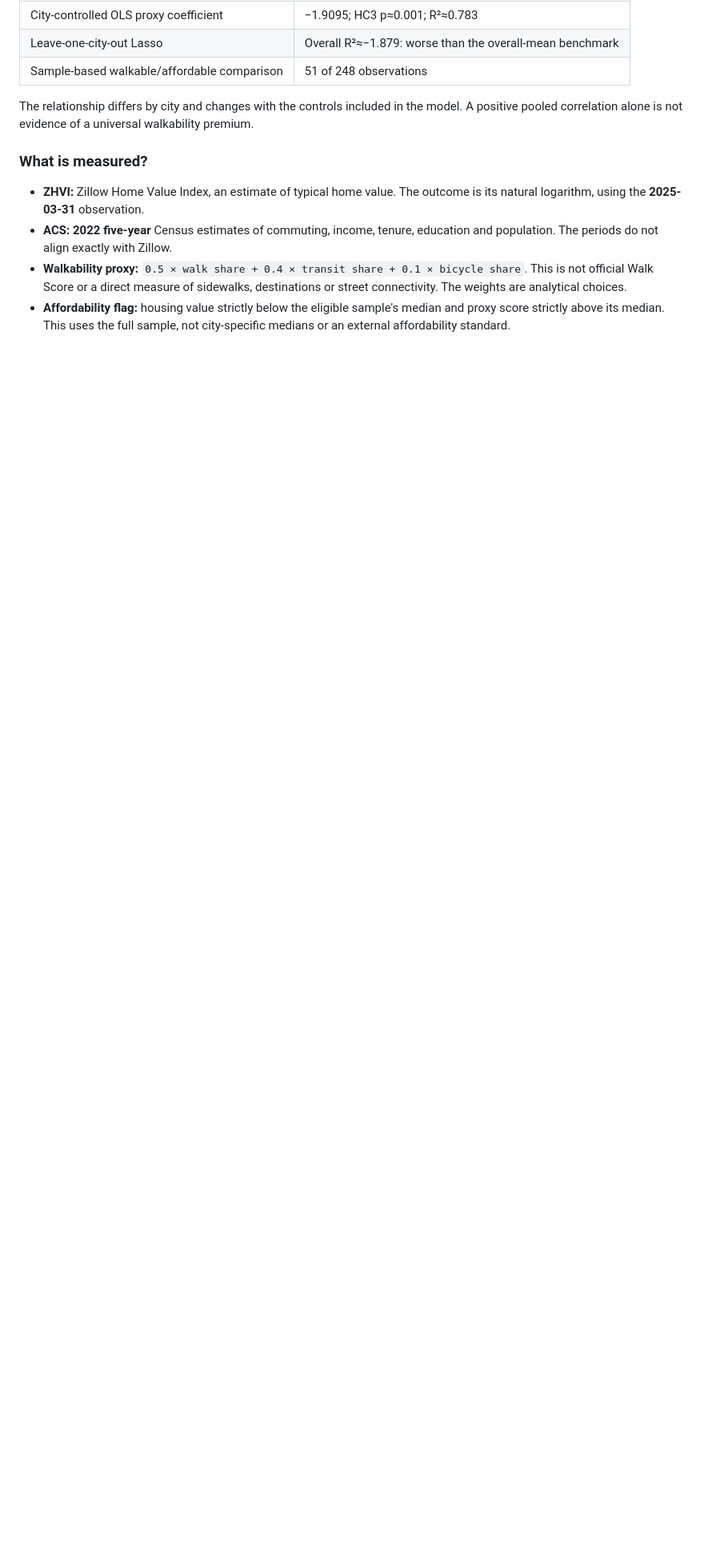
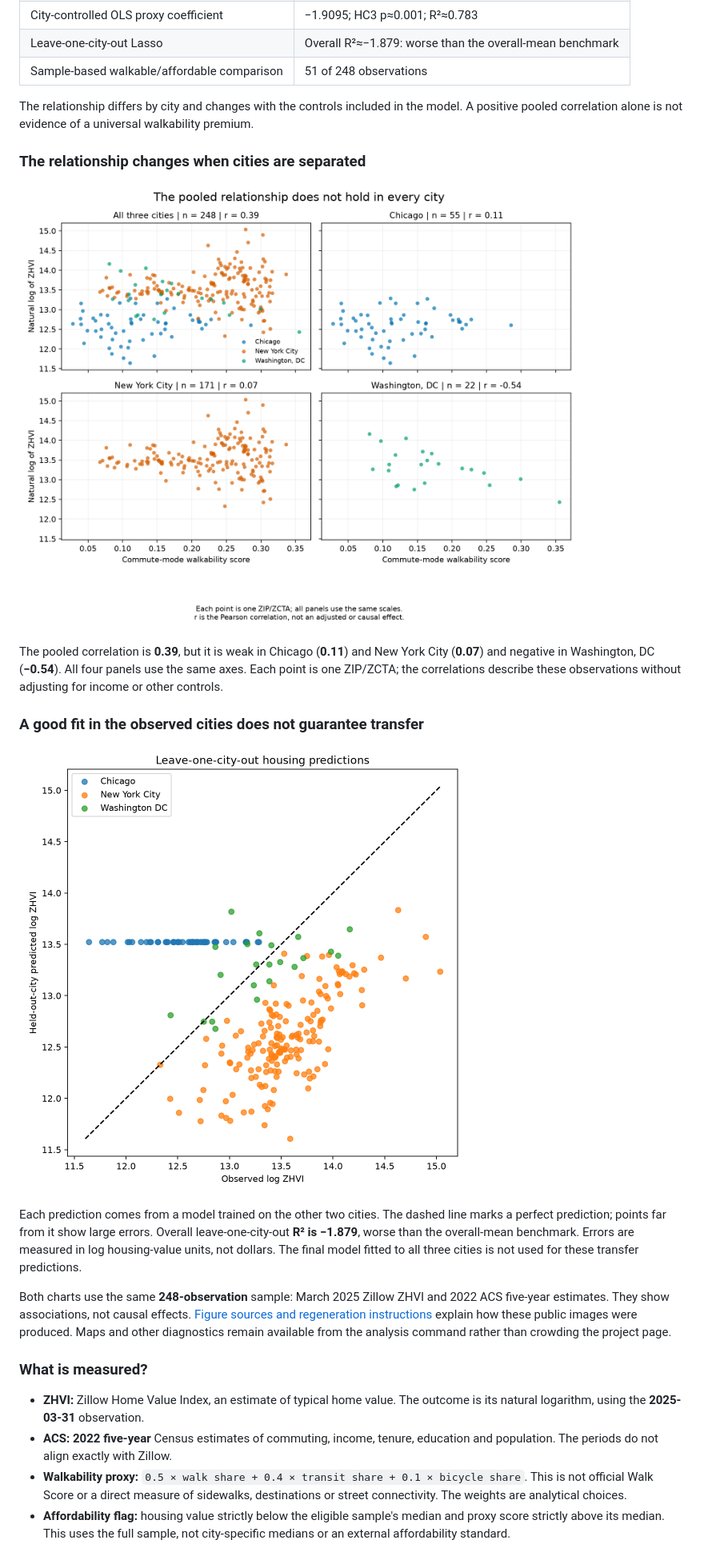
Before and after one commit to mqhaji/walkability-project, a Markdown page: README.md, the part around one of its changes. Shown at 80% size. Rendered like a GitHub page; pictures changed too: docs/figures/city_relationships.png (added), docs/figures/geographic_transfer.png (added); blank space fills up the shorter version.

Commit message:
Add study charts and explain the main results

```diff
--- a/README.md
+++ b/README.md
@@ -25,6 +25,31 @@ preregistered confirmatory study.
 The relationship differs by city and changes with the controls included in the
 model. A positive pooled correlation alone is not evidence of a universal
 walkability premium.
+
+### The relationship changes when cities are separated
+
+![Walkability score against log housing value, shown for all 248 observations together and separately for each city.](docs/figures/city_relationships.png)
+
+The pooled correlation is **0.39**, but it is weak in Chicago (**0.11**) and
+New York City (**0.07**) and negative in Washington, DC (**−0.54**). All four
+panels use the same axes. Each point is one ZIP/ZCTA; the correlations describe
+these observations without adjusting for income or other controls.
+
+### A good fit in the observed cities does not guarantee transfer
+
+![Observed versus predicted log housing value for 248 observations, with each prediction made while that observation's city was excluded from training.](docs/figures/geographic_transfer.png)
+
+Each prediction comes from a model trained on the other two cities. The dashed
+line marks a perfect prediction; points far from it show large errors. Overall
+leave-one-city-out **R² is −1.879**, worse than the overall-mean benchmark.
+Errors are measured in log housing-value units, not dollars. The final model
+fitted to all three cities is not used for these transfer predictions.
+
+Both charts use the same **248-observation** sample: March 2025 Zillow ZHVI and
+2022 ACS five-year estimates. They show associations, not causal effects.
+[Figure sources and regeneration instructions](docs/figures/README.md) explain
+how these public images were produced. Maps and other diagnostics remain
+available from the analysis command rather than crowding the project page.
 
 ### What is measured?
 
```
Also changed, not shown: other parts of README.md (+11 -7 lines), docs/figures/README.md (added, +56 -0 lines), 2 other files.
